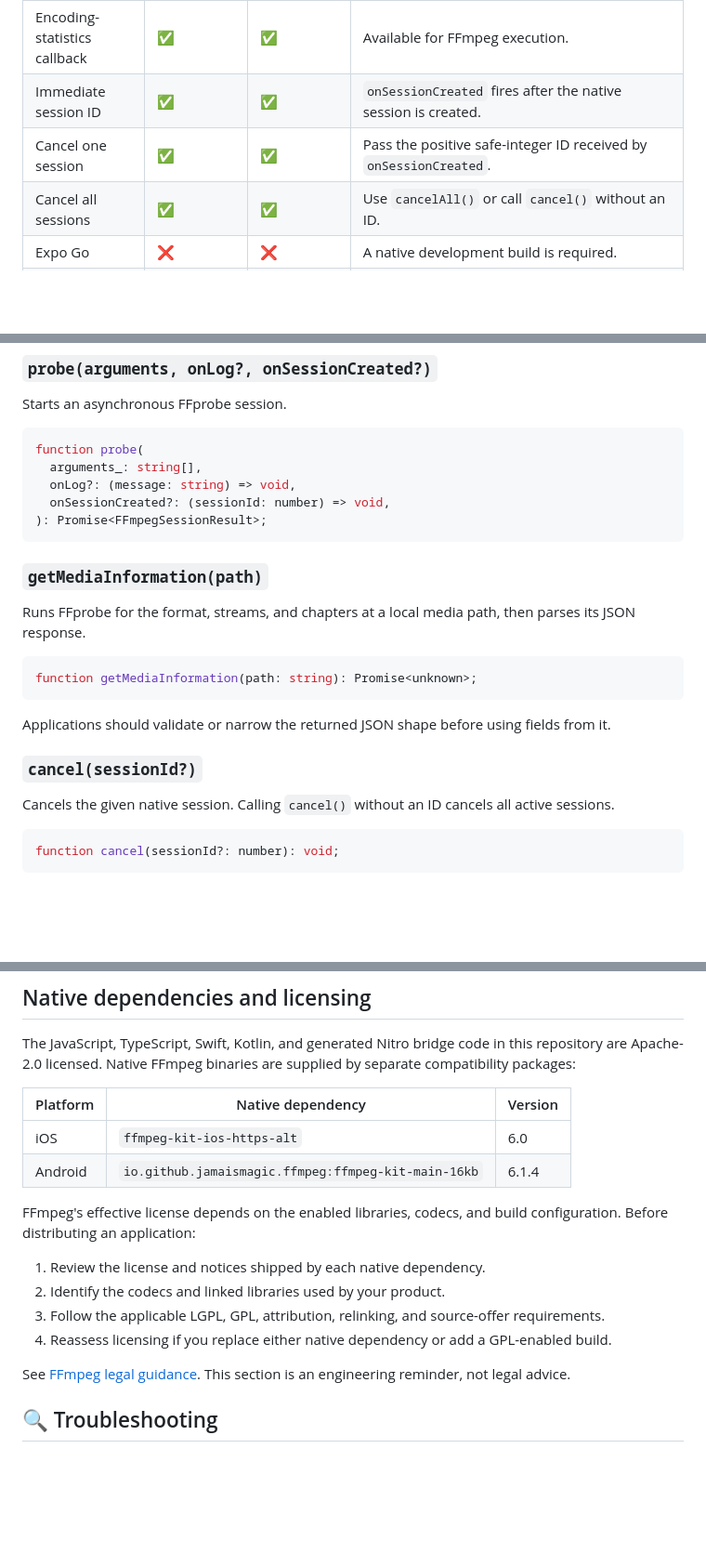
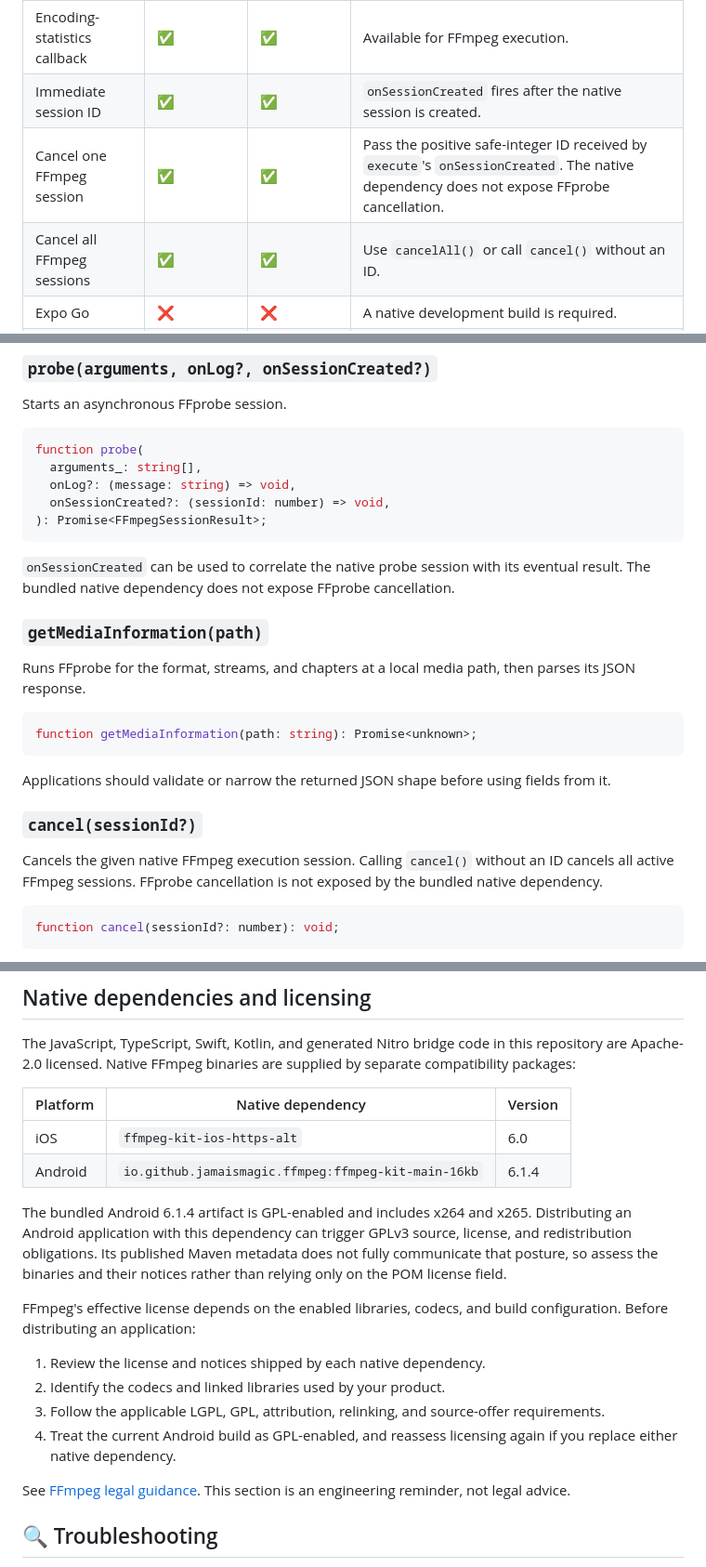
Before and after one commit to munimtechnologies/munim-ffmpeg, a Markdown page: README.md, 3 parts joined by grey strips. Shown at 93% size. Rendered like a GitHub page; blank space fills up the shorter version.

````diff
--- a/README.md
+++ b/README.md
@@ -112,8 +122,8 @@
 | Log callback                 | ✅              | ✅              | Logs are delivered while a session is active.                                                                                                           |
 | Encoding-statistics callback | ✅              | ✅              | Available for FFmpeg execution.                                                                                                                         |
 | Immediate session ID         | ✅              | ✅              | `onSessionCreated` fires after the native session is created.                                                                                           |
-| Cancel one session           | ✅              | ✅              | Pass the positive safe-integer ID received by `onSessionCreated`.                                                                                       |
-| Cancel all sessions          | ✅              | ✅              | Use `cancelAll()` or call `cancel()` without an ID.                                                                                                     |
+| Cancel one FFmpeg session    | ✅              | ✅              | Pass the positive safe-integer ID received by `execute`'s `onSessionCreated`. The native dependency does not expose FFprobe cancellation.               |
+| Cancel all FFmpeg sessions   | ✅              | ✅              | Use `cancelAll()` or call `cancel()` without an ID.                                                                                                     |
 | Expo Go                      | ❌              | ❌              | A native development build is required.                                                                                                                 |
 | Remote HTTP(S) inputs        | Build-dependent | Build-dependent | The bundled variants include HTTPS support, but remote server behavior and protocol support can vary. Prefer local files for predictable app workflows. |
 
@@ -281,6 +305,8 @@ function probe(
 ): Promise<FFmpegSessionResult>;
 ```
 
+`onSessionCreated` can be used to correlate the native probe session with its eventual result. The bundled native dependency does not expose FFprobe cancellation.
+
 ### `getMediaInformation(path)`
 
 Runs FFprobe for the format, streams, and chapters at a local media path, then parses its JSON response.
@@ -293,7 +319,7 @@ Applications should validate or narrow the returned JSON shape before using fiel
 
 ### `cancel(sessionId?)`
 
-Cancels the given native session. Calling `cancel()` without an ID cancels all active sessions.
+Cancels the given native FFmpeg execution session. Calling `cancel()` without an ID cancels all active FFmpeg sessions. FFprobe cancellation is not exposed by the bundled native dependency.
 
 ```typescript
 function cancel(sessionId?: number): void;
@@ -439,12 +465,14 @@ The JavaScript, TypeScript, Swift, Kotlin, and generated Nitro bridge code in th
 | iOS      | `ffmpeg-kit-ios-https-alt`                          | 6.0     |
 | Android  | `io.github.jamaismagic.ffmpeg:ffmpeg-kit-main-16kb` | 6.1.4   |
 
+The bundled Android 6.1.4 artifact is GPL-enabled and includes x264 and x265. Distributing an Android application with this dependency can trigger GPLv3 source, license, and redistribution obligations. Its published Maven metadata does not fully communicate that posture, so assess the binaries and their notices rather than relying only on the POM license field.
+
 FFmpeg's effective license depends on the enabled libraries, codecs, and build configuration. Before distributing an application:
 
 1. Review the license and notices shipped by each native dependency.
 2. Identify the codecs and linked libraries used by your product.
 3. Follow the applicable LGPL, GPL, attribution, relinking, and source-offer requirements.
-4. Reassess licensing if you replace either native dependency or add a GPL-enabled build.
+4. Treat the current Android build as GPL-enabled, and reassess licensing again if you replace either native dependency.
 
 See [FFmpeg legal guidance](https://ffmpeg.org/legal.html). This section is an engineering reminder, not legal advice.
 
````
Also changed, not shown: other parts of README.md (+35 -3 lines), CHANGELOG.md (+8 -0 lines), packages/munim-ffmpeg/README.md (+43 -7 lines), .github/resources/banner.png (added), 7 other files.
